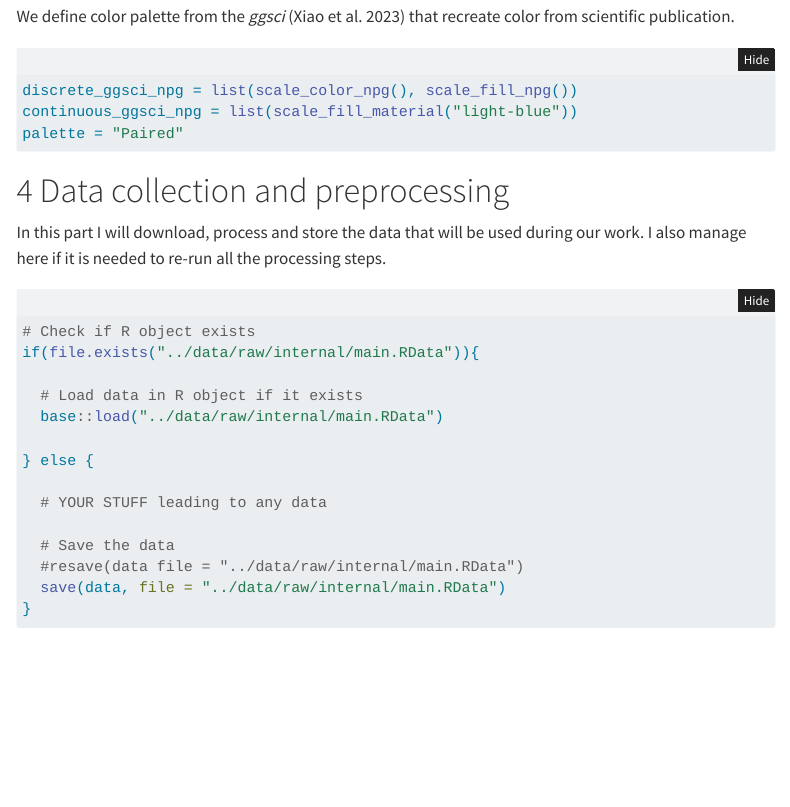
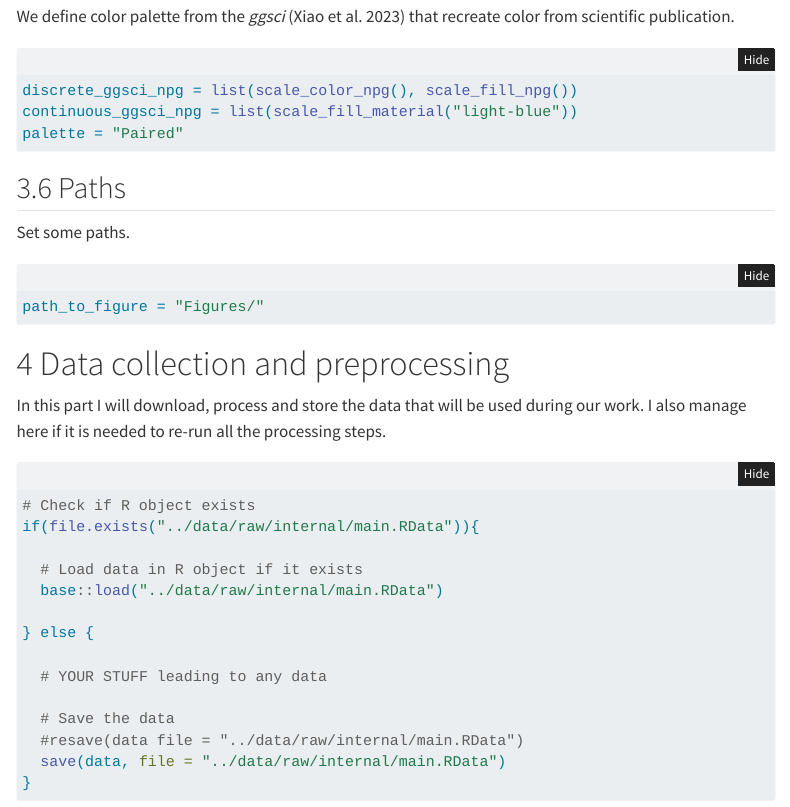
Before and after one commit to bvittrant/bviReadMe, a Quarto document (quarto/template.qmd): the page in a window 1100 px wide, from 2540 px down. Rendered offline with R 4.5, knitr and Pandoc in place of Quarto, with nearby package versions; folded parts are opened; code that draws random numbers runs with fixed seeds of ours; menus at the side of the page are left out.

Commit message:
added path

````diff
--- a/quarto/template.qmd
+++ b/quarto/template.qmd
@@ -137,6 +137,15 @@ discrete_ggsci_npg = list(scale_color_npg(), scale_fill_npg())
 continuous_ggsci_npg = list(scale_fill_material("light-blue"))
 palette = "Paired"
 ```
+
+## Paths
+
+Set some paths.
+
+```{r}
+path_to_figure = "Figures/"
+```
+
 
 # Data collection and preprocessing
 
````
